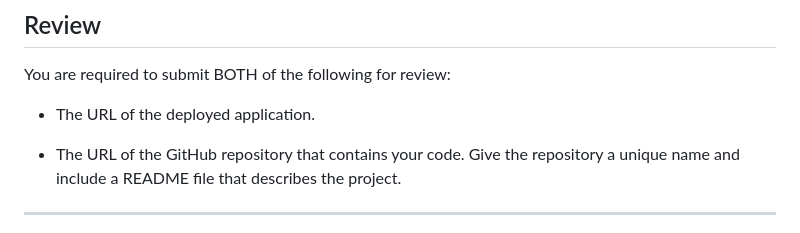
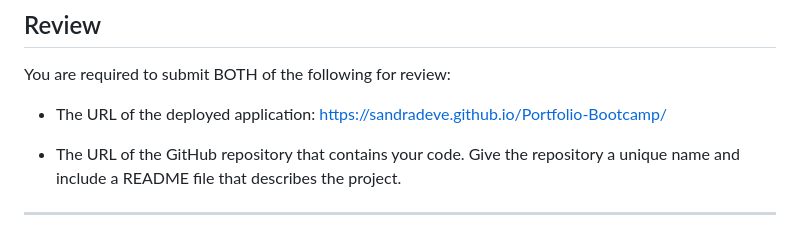
Before and after one commit to SandraDeve/Portfolio-Bootcamp, a Markdown page: README.md, the part around the change. GitHub-like rendering.

```diff
--- a/README.md
+++ b/README.md
@@ -67,7 +67,7 @@ This challenge is graded based on the following criteria:
 
 You are required to submit BOTH of the following for review:
 
-* The URL of the deployed application.
+* The URL of the deployed application: https://sandradeve.github.io/Portfolio-Bootcamp/
 
 * The URL of the GitHub repository that contains your code. Give the repository a unique name and include a README file that describes the project.
 
```
